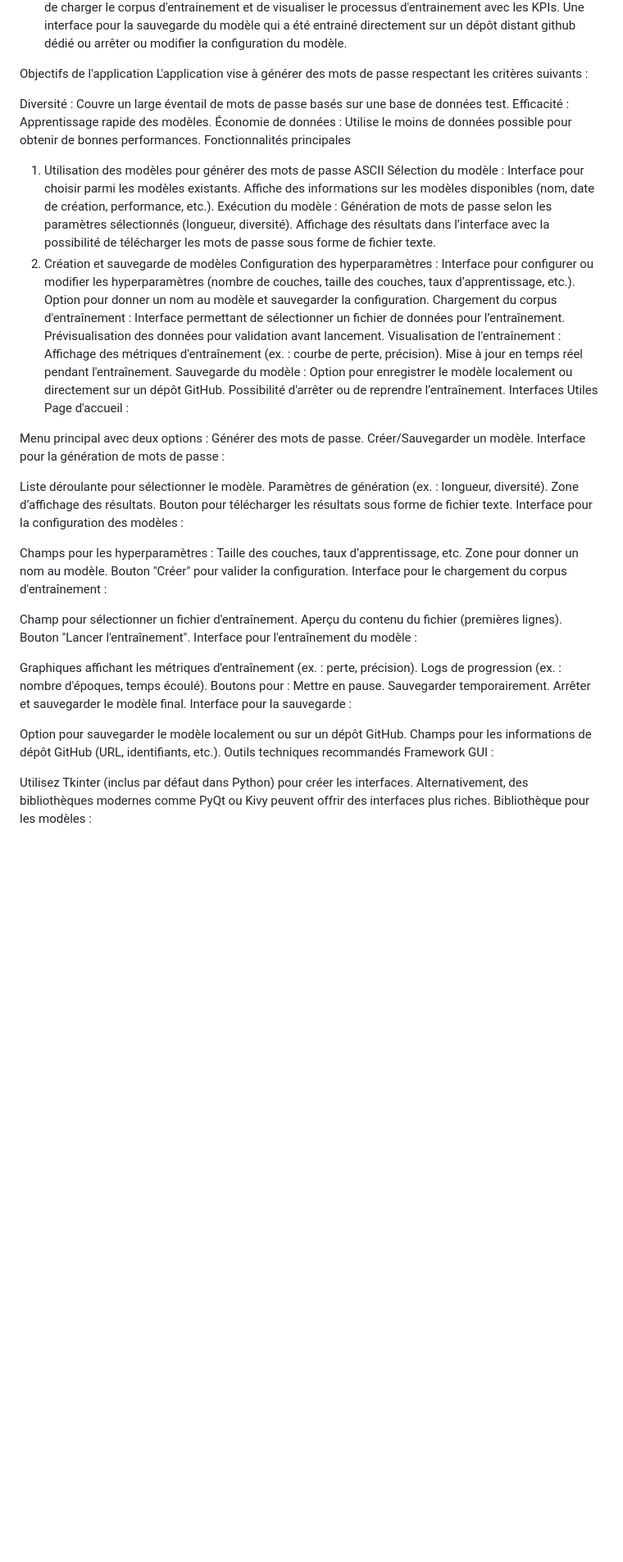
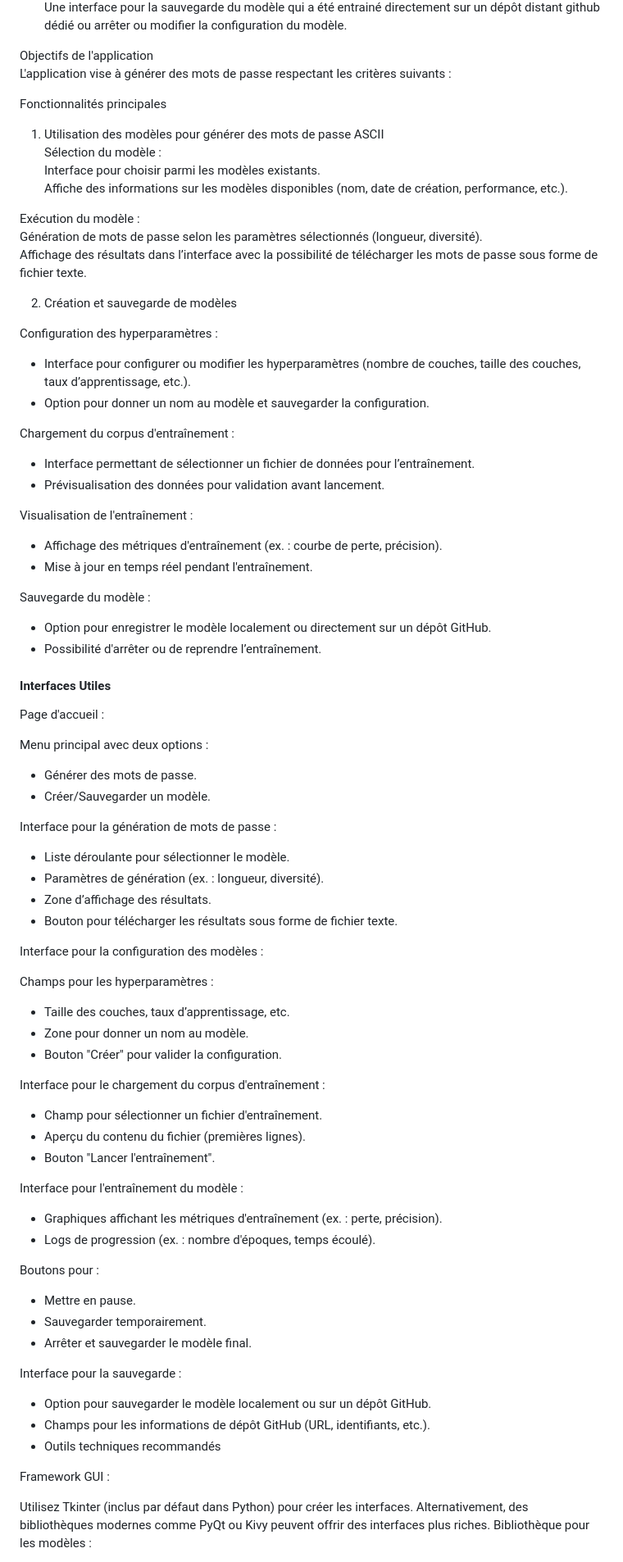
Before and after one commit to olfabre/amsProjetMaster1, a Markdown page: README.md, the part around the change. Shown at 82% size. GitHub-like rendering; blank space fills up the shorter version.

```diff
--- a/README.md
+++ b/README.md
@@ -18,66 +18,80 @@ Une interface pour la sauvegarde du modèle qui a été entrainé directement su
 Objectifs de l'application
 L'application vise à générer des mots de passe respectant les critères suivants :
 
-Diversité : Couvre un large éventail de mots de passe basés sur une base de données test.
-Efficacité : Apprentissage rapide des modèles.
-Économie de données : Utilise le moins de données possible pour obtenir de bonnes performances.
+
 Fonctionnalités principales
+
 1. Utilisation des modèles pour générer des mots de passe ASCII
 Sélection du modèle :
 Interface pour choisir parmi les modèles existants.
 Affiche des informations sur les modèles disponibles (nom, date de création, performance, etc.).
+
 Exécution du modèle :
 Génération de mots de passe selon les paramètres sélectionnés (longueur, diversité).
 Affichage des résultats dans l’interface avec la possibilité de télécharger les mots de passe sous forme de fichier texte.
+
 2. Création et sauvegarde de modèles
+
 Configuration des hyperparamètres :
-Interface pour configurer ou modifier les hyperparamètres (nombre de couches, taille des couches, taux d’apprentissage, etc.).
-Option pour donner un nom au modèle et sauvegarder la configuration.
+- Interface pour configurer ou modifier les hyperparamètres (nombre de couches, taille des couches, taux d’apprentissage, etc.).
+- Option pour donner un nom au modèle et sauvegarder la configuration.
+
 Chargement du corpus d'entraînement :
-Interface permettant de sélectionner un fichier de données pour l’entraînement.
-Prévisualisation des données pour validation avant lancement.
+- Interface permettant de sélectionner un fichier de données pour l’entraînement.
+- Prévisualisation des données pour validation avant lancement.
+
 Visualisation de l'entraînement :
-Affichage des métriques d'entraînement (ex. : courbe de perte, précision).
-Mise à jour en temps réel pendant l'entraînement.
+- Affichage des métriques d'entraînement (ex. : courbe de perte, précision).
+- Mise à jour en temps réel pendant l'entraînement.
+
 Sauvegarde du modèle :
-Option pour enregistrer le modèle localement ou directement sur un dépôt GitHub.
-Possibilité d'arrêter ou de reprendre l’entraînement.
-Interfaces Utiles
+- Option pour enregistrer le modèle localement ou directement sur un dépôt GitHub.
+- Possibilité d'arrêter ou de reprendre l’entraînement.
+
+
+#### Interfaces Utiles
 Page d'accueil :
 
 Menu principal avec deux options :
-Générer des mots de passe.
-Créer/Sauvegarder un modèle.
+- Générer des mots de passe.
+- Créer/Sauvegarder un modèle.
+
 Interface pour la génération de mots de passe :
 
-Liste déroulante pour sélectionner le modèle.
-Paramètres de génération (ex. : longueur, diversité).
-Zone d’affichage des résultats.
-Bouton pour télécharger les résultats sous forme de fichier texte.
+- Liste déroulante pour sélectionner le modèle.
+- Paramètres de génération (ex. : longueur, diversité).
+- Zone d’affichage des résultats.
+- Bouton pour télécharger les résultats sous forme de fichier texte.
+
 Interface pour la configuration des modèles :
 
 Champs pour les hyperparamètres :
-Taille des couches, taux d’apprentissage, etc.
-Zone pour donner un nom au modèle.
-Bouton "Créer" pour valider la configuration.
+- Taille des couches, taux d’apprentissage, etc.
+- Zone pour donner un nom au modèle.
+- Bouton "Créer" pour valider la configuration.
+
 Interface pour le chargement du corpus d'entraînement :
+- Champ pour sélectionner un fichier d'entraînement.
+- Aperçu du contenu du fichier (premières lignes).
+- Bouton "Lancer l'entraînement".
 
-Champ pour sélectionner un fichier d'entraînement.
-Aperçu du contenu du fichier (premières lignes).
-Bouton "Lancer l'entraînement".
 Interface pour l'entraînement du modèle :
 
-Graphiques affichant les métriques d'entraînement (ex. : perte, précision).
-Logs de progression (ex. : nombre d'époques, temps écoulé).
+- Graphiques affichant les métriques d'entraînement (ex. : perte, précision).
+- Logs de progression (ex. : nombre d'époques, temps écoulé).
+
 Boutons pour :
-Mettre en pause.
-Sauvegarder temporairement.
-Arrêter et sauvegarder le modèle final.
+- Mettre en pause.
+- Sauvegarder temporairement.
+- Arrêter et sauvegarder le modèle final.
+
 Interface pour la sauvegarde :
 
-Option pour sauvegarder le modèle localement ou sur un dépôt GitHub.
-Champs pour les informations de dépôt GitHub (URL, identifiants, etc.).
-Outils techniques recommandés
+- Option pour sauvegarder le modèle localement ou sur un dépôt GitHub.
+- Champs pour les informations de dépôt GitHub (URL, identifiants, etc.).
+- Outils techniques recommandés
+
+
 Framework GUI :
 
 Utilisez Tkinter (inclus par défaut dans Python) pour créer les interfaces.
```
